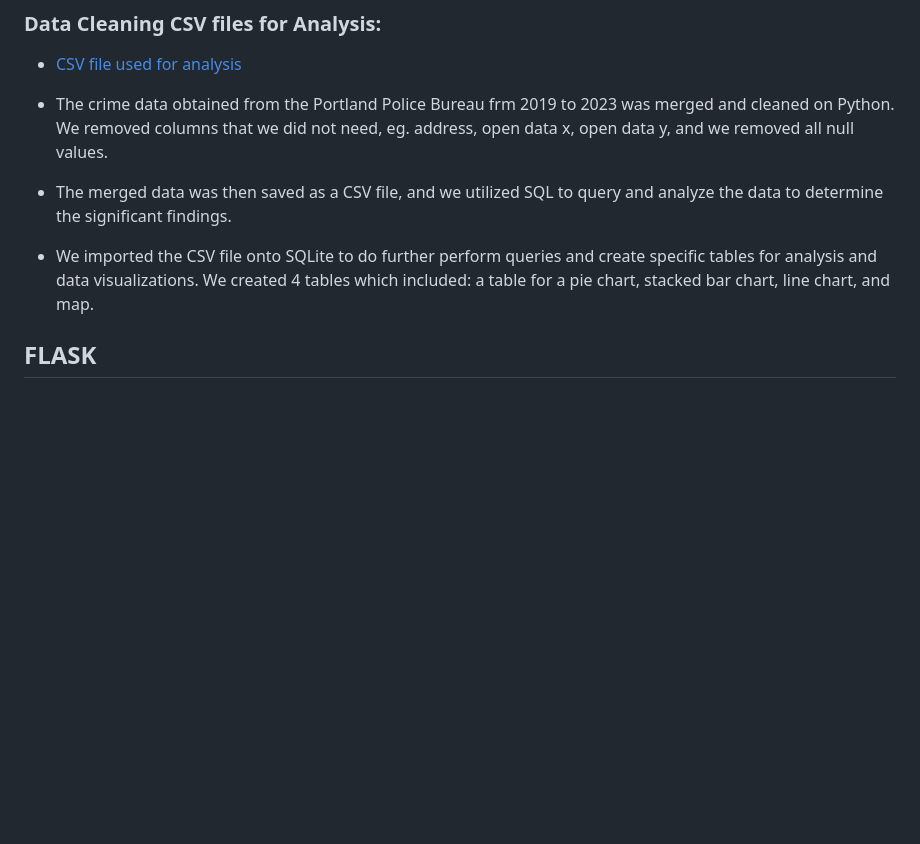
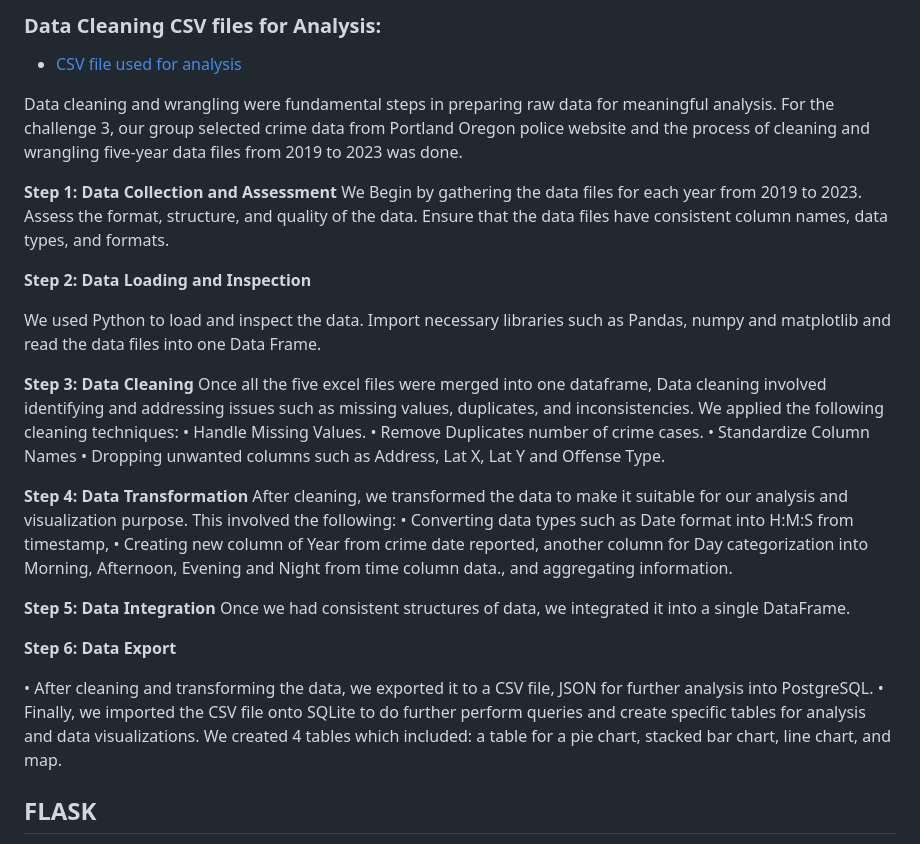
Before and after one commit to jnliou/crimeanalysis, a Markdown page: README.md, the part around the change. Rendered like a GitHub page; blank space fills up the shorter version.

```diff
--- a/README.md
+++ b/README.md
@@ -40,9 +40,34 @@ The primary aim of the project is to analyze data and derive insights into the t
 ### Data Cleaning CSV files for Analysis:
 * [CSV file used for analysis](<data/updated-Datafile-Crime3 (Final).zip>)
 
-* The crime data obtained from the Portland Police Bureau frm 2019 to 2023 was merged and cleaned on Python. We removed columns that we did not need, eg. address, open data x, open data y, and we removed all null values.
-* The merged data was then saved as a CSV file, and we utilized SQL to query and analyze the data to determine the significant findings.
-* We imported the CSV file onto SQLite to do further perform queries and create specific tables for analysis and data visualizations. We created 4 tables which included: a table for a pie chart, stacked bar chart, line chart, and map.
+Data cleaning and wrangling were fundamental steps in preparing raw data for meaningful analysis. For the challenge 3, our group selected crime data from Portland Oregon police website and the process of cleaning and wrangling five-year data files from 2019 to 2023 was done.
+
+**Step 1: Data Collection and Assessment**
+We Begin by gathering the data files for each year from 2019 to 2023. Assess the format, structure, and quality of the data. Ensure that the data files have consistent column names, data types, and formats.
+
+**Step 2: Data Loading and Inspection**
+
+We used Python to load and inspect the data. Import necessary libraries such as Pandas, numpy and matplotlib and read the data files into one Data Frame.
+
+**Step 3: Data Cleaning**
+Once all the five excel files were merged into one dataframe, Data cleaning involved identifying and addressing issues such as missing values, duplicates, and inconsistencies. We applied the following cleaning techniques:
+•	Handle Missing Values.
+•	Remove Duplicates number of crime cases.
+•	Standardize Column Names
+•	Dropping unwanted columns such as Address, Lat X, Lat Y and Offense Type.
+
+**Step 4: Data Transformation**
+After cleaning, we transformed the data to make it suitable for our analysis and visualization purpose. This involved the following:
+•	Converting data types such as Date format into H:M:S from timestamp,
+•	Creating new column of Year from crime date reported, another column for Day categorization into Morning, Afternoon, Evening and Night from time column data., and aggregating information.
+
+**Step 5: Data Integration**
+Once we had consistent structures of data, we integrated it into a single DataFrame.
+
+**Step 6: Data Export**
+
+•	After cleaning and transforming the data, we exported it to a CSV file, JSON for further analysis into PostgreSQL.
+•	Finally, we imported the CSV file onto SQLite to do further perform queries and create specific tables for analysis and data visualizations. We created 4 tables which included: a table for a pie chart, stacked bar chart, line chart, and map.
 
 ## FLASK
 
```
